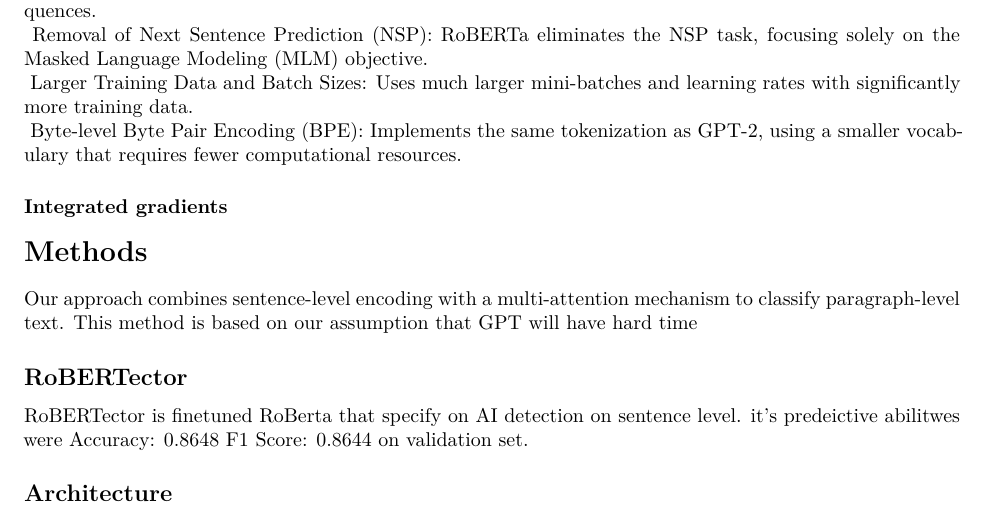
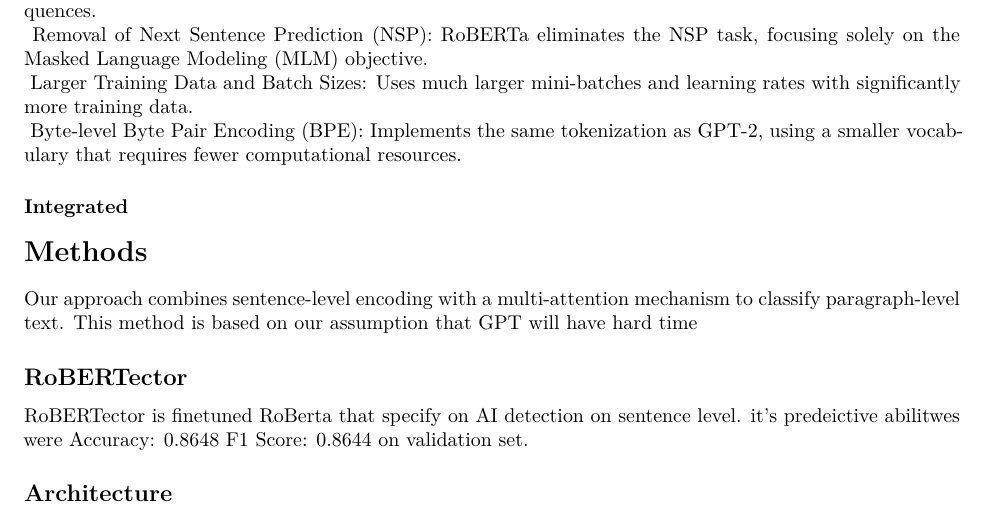
Before and after one commit to hscho-15/GSLP-ML-Group1, an R Markdown document (Final project.Rmd): part of page 3 of 17, cut so that both start at the same text. Rendered offline with R 4.5, knitr and Pandoc, then LaTeX, with nearby package versions; some code elsewhere in the file could not run offline.

Commit message:
Update Final project.Rmd

```diff
--- a/Final project.Rmd
+++ b/Final project.Rmd
@@ -44,7 +44,7 @@ $$\text{Attention(}Q,K,V\text{)}=\text{softmax(}\frac{QK^T}{\sqrt{d_k}}\text{)}
 |  Larger Training Data and Batch Sizes: Uses much larger mini-batches and learning rates with significantly more training data.
 |  Byte-level Byte Pair Encoding (BPE): Implements the same tokenization as GPT-2, using a smaller vocabulary that requires fewer computational resources.
 
-### Integrated gradients
+### Integrated
 
 # Methods
 
```
